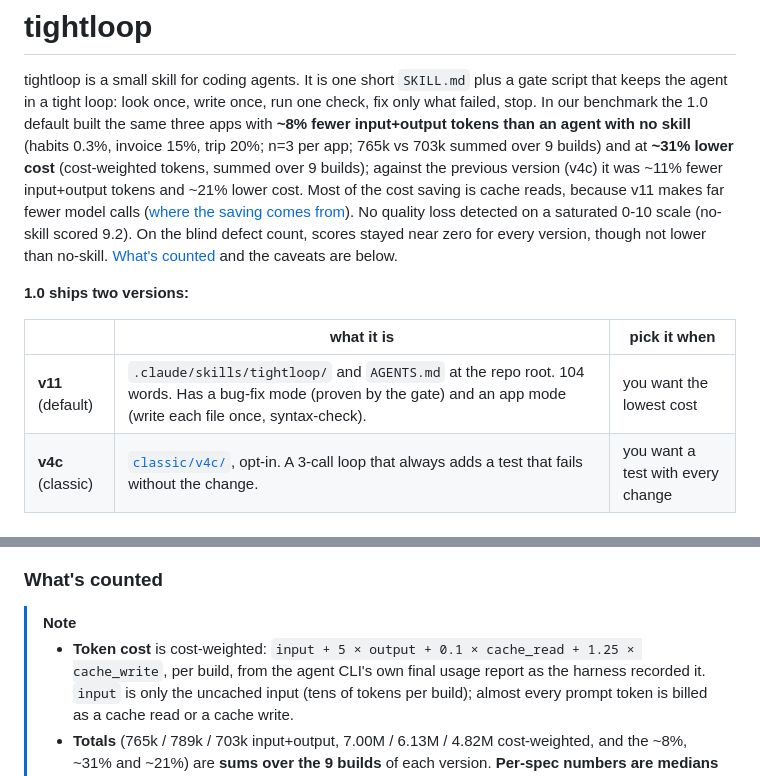
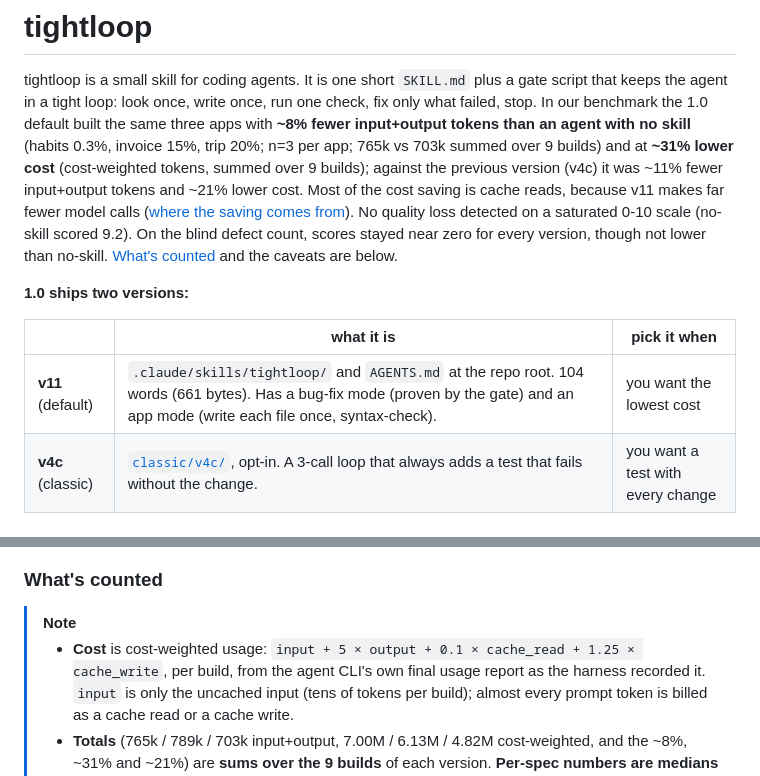
Before and after one commit to naman-sharma12345/tightloop, a Markdown page: README.md, 2 parts joined by grey strips. GitHub-like rendering.

Commit message:
README: 104 words (661 bytes); drop the phrase "token cost"

```diff
--- a/README.md
+++ b/README.md
@@ -9,8 +9,8 @@ script that keeps the agent in a tight loop: look once, write once, run one chec
 fix only what failed, stop. In our benchmark the 1.0 default built the same three
 apps with **~8% fewer input+output tokens than an agent with no skill** (habits 0.3%,
 invoice 15%, trip 20%; n=3 per app; 765k vs 703k summed over 9 builds) and at
-**~31% lower cost** (cost-weighted tokens, summed over 9 builds); against the previous version (v4c) it was ~11% fewer
-input+output tokens and ~21% lower cost. Most of the cost saving is cache reads,
+**~31% lower cost** (cost-weighted tokens, summed over 9 builds); against the previous
+version (v4c) it was ~11% fewer input+output tokens and ~21% lower cost. Most of the cost saving is cache reads,
 because v11 makes far fewer model calls ([where the saving comes from](#where-the-saving-comes-from)).
 No quality loss detected on a saturated 0-10 scale (no-skill scored 9.2). On the blind
 defect count, scores stayed near zero for every version, though not lower than no-skill.
@@ -20,7 +20,7 @@ defect count, scores stayed near zero for every version, though not lower than n
 
 | | what it is | pick it when |
 |---|---|---|
-| **v11** (default) | `.claude/skills/tightloop/` and `AGENTS.md` at the repo root. 104 words. Has a bug-fix mode (proven by the gate) and an app mode (write each file once, syntax-check). | you want the lowest cost |
+| **v11** (default) | `.claude/skills/tightloop/` and `AGENTS.md` at the repo root. 104 words (661 bytes). Has a bug-fix mode (proven by the gate) and an app mode (write each file once, syntax-check). | you want the lowest cost |
 | **v4c** (classic) | [`classic/v4c/`](classic/v4c/), opt-in. A 3-call loop that always adds a test that fails without the change. | you want a test with every change |
 
 ## Install
@@ -99,7 +99,7 @@ at a time: 27 builds, 0 retries, 0 voids.
 ### What's counted
 
 > [!NOTE]
-> - **Token cost** is cost-weighted: `input + 5 × output + 0.1 × cache_read + 1.25 × cache_write`,
+> - **Cost** is cost-weighted usage: `input + 5 × output + 0.1 × cache_read + 1.25 × cache_write`,
 >   per build, from the agent CLI's own final usage report as the harness recorded it.
 >   `input` is only the uncached input (tens of tokens per build); almost every prompt
 >   token is billed as a cache read or a cache write.
```
